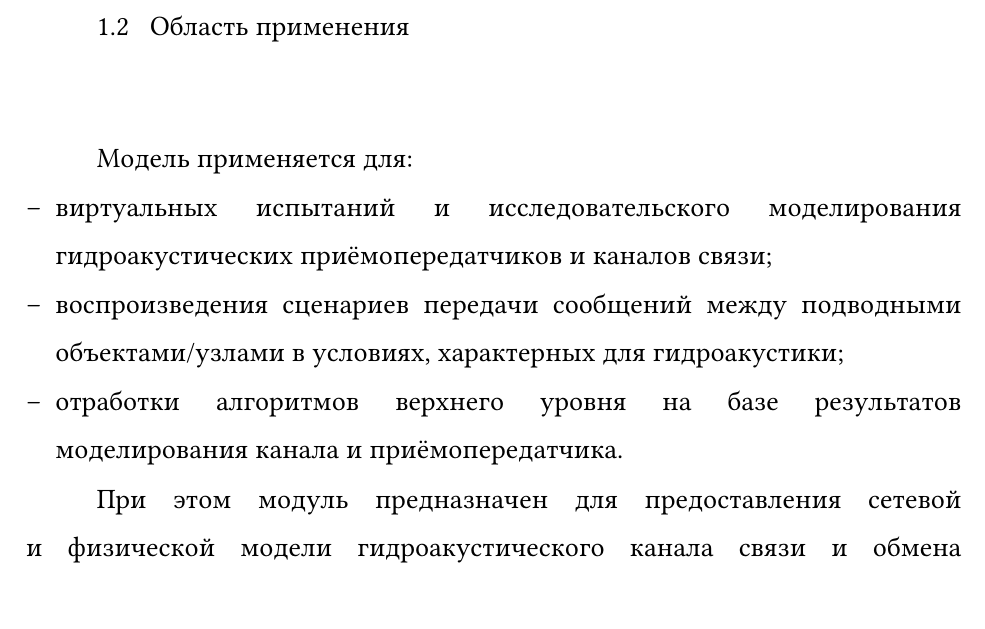
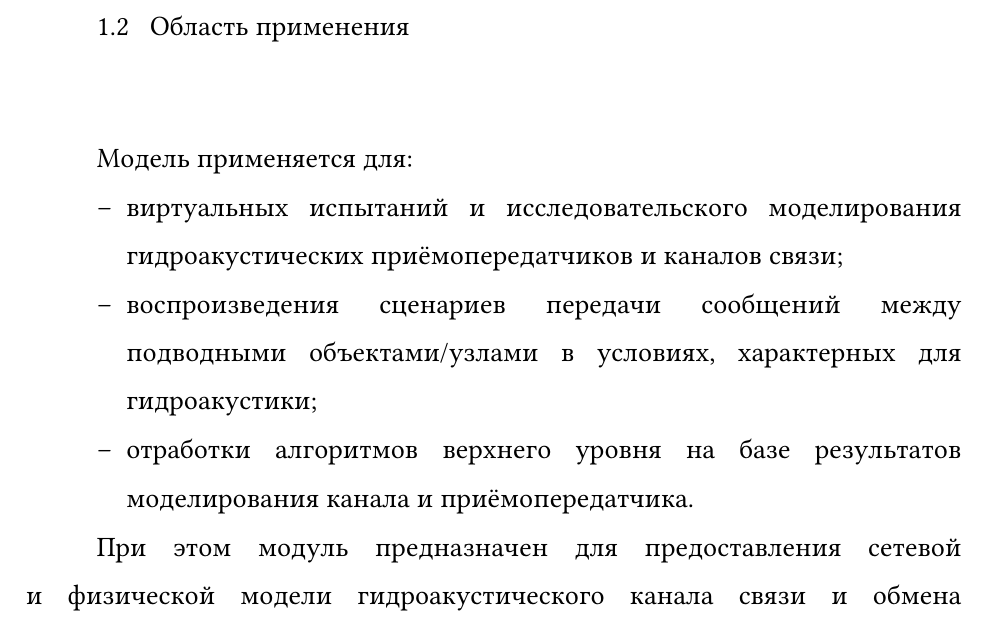
Before and after one commit to IlyaKolomoytsev/final-qualifying-work-docs, a Typst document (docs/technical-assignment.typ, which reads template/fqw.typ): part of page 4 of 34 before the commit and part of page 4 of 35 after it, cut so that both start at the same text. Compiled offline with Typst 0.15; a missing font is replaced by an installed copy or a similar font.

Commit message:
fix lists

```diff
--- a/template/fqw.typ
+++ b/template/fqw.typ
@@ -72,8 +72,8 @@
   }
 
   // lists markers
-  #set list(marker: [--])
-  #set enum(numbering: "1.")
+  #set list(marker: [--], indent:1.25cm)
+  #set enum(numbering: "1.", indent:1.25cm)
 
   // numbering
   #set heading(numbering: "1.1")
```
